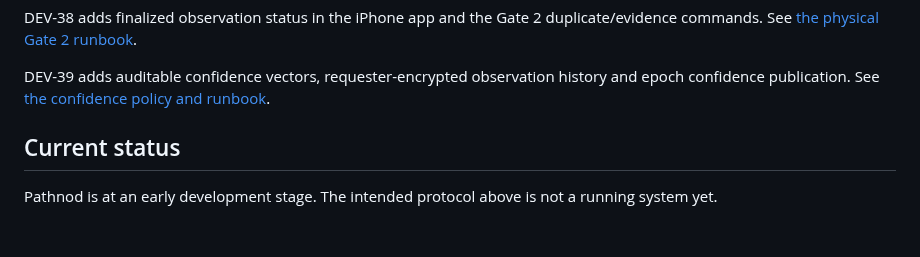
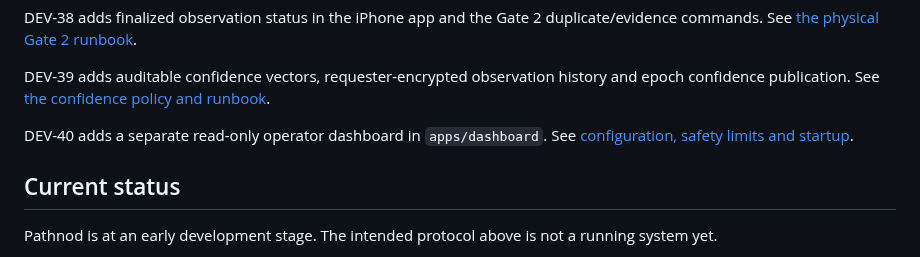
Before and after one commit to Pathnod/pathnod, a Markdown page: README.md, the part around the change. Drawn GitHub-style; blank space fills up the shorter version.

Commit message:
docs(dashboard): document setup and validation limits

```diff
--- a/README.md
+++ b/README.md
@@ -49,6 +49,9 @@ duplicate/evidence commands. See [the physical Gate 2 runbook](docs/dev38-physic
 
 DEV-39 adds auditable confidence vectors, requester-encrypted observation history
 and epoch confidence publication. See [the confidence policy and runbook](docs/dev39-confidence.md).
+
+DEV-40 adds a separate read-only operator dashboard in `apps/dashboard`.
+See [configuration, safety limits and startup](docs/dev40-operator-dashboard.md).
 
 ## Current status
 
```
Also changed, not shown: docs/dev40-operator-dashboard.md (added, +125 -0 lines).
